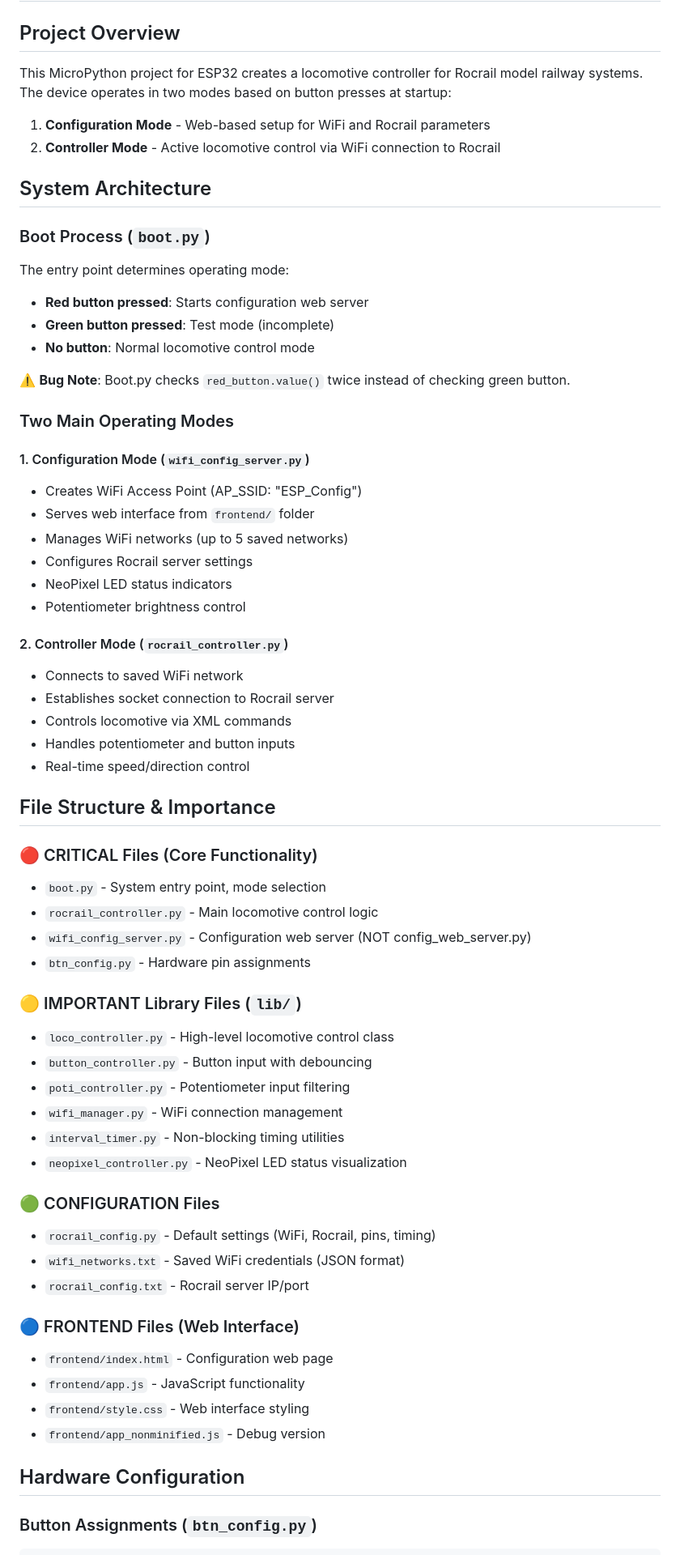
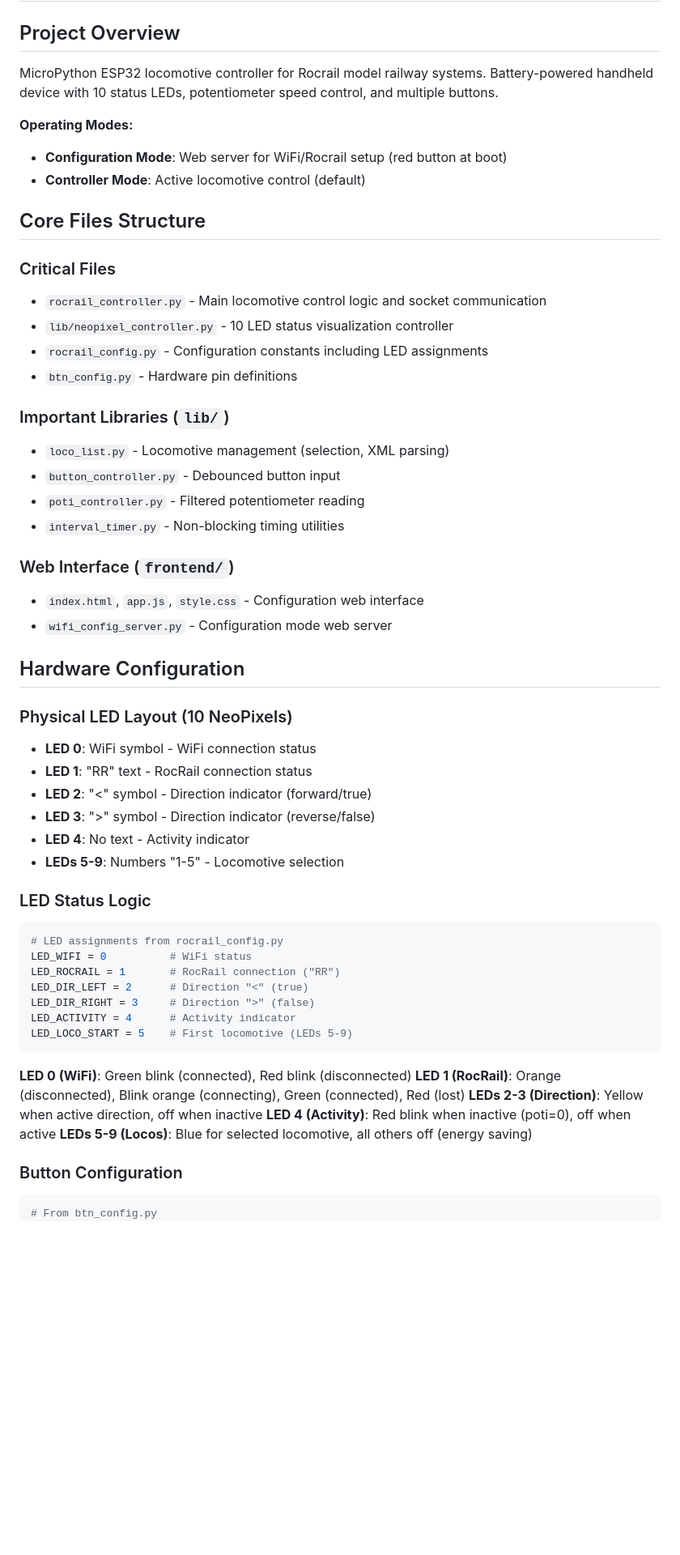
Before and after one commit to hggerdd/rocrail_remote_controller, a Markdown page: firmware/README_DEVELOPMENT.md, the part around the change printed below. Shown: that part at 81% size. Rendered like a GitHub page; blank space fills up the shorter version.

````diff
--- a/firmware/README_DEVELOPMENT.md
+++ b/firmware/README_DEVELOPMENT.md
@@ -2,67 +2,58 @@
 
 ## Project Overview
 
-This MicroPython project for ESP32 creates a locomotive controller for Rocrail model railway systems. The device operates in two modes based on button presses at startup:
+MicroPython ESP32 locomotive controller for Rocrail model railway systems. Battery-powered handheld device with 10 status LEDs, potentiometer speed control, and multiple buttons.
 
-1. **Configuration Mode** - Web-based setup for WiFi and Rocrail parameters
-2. **Controller Mode** - Active locomotive control via WiFi connection to Rocrail
+**Operating Modes:**
+- **Configuration Mode**: Web server for WiFi/Rocrail setup (red button at boot)
+- **Controller Mode**: Active locomotive control (default)
 
-## System Architecture
+## Core Files Structure
 
-### Boot Process (`boot.py`)
-The entry point determines operating mode:
-- **Red button pressed**: Starts configuration web server
-- **Green button pressed**: Test mode (incomplete)
-- **No button**: Normal locomotive control mode
+### Critical Files
+- `rocrail_controller.py` - Main locomotive control logic and socket communication
+- `lib/neopixel_controller.py` - 10 LED status visualization controller
+- `rocrail_config.py` - Configuration constants including LED assignments
+- `btn_config.py` - Hardware pin definitions
 
-⚠️ **Bug Note**: Boot.py checks `red_button.value()` twice instead of checking green button.
+### Important Libraries (`lib/`)
+- `loco_list.py` - Locomotive management (selection, XML parsing)
+- `button_controller.py` - Debounced button input
+- `poti_controller.py` - Filtered potentiometer reading
+- `interval_timer.py` - Non-blocking timing utilities
 
-### Two Main Operating Modes
-
-#### 1. Configuration Mode (`wifi_config_server.py`)
-- Creates WiFi Access Point (AP_SSID: "ESP_Config")
-- Serves web interface from `frontend/` folder
-- Manages WiFi networks (up to 5 saved networks)
-- Configures Rocrail server settings
-- NeoPixel LED status indicators
-- Potentiometer brightness control
-
-#### 2. Controller Mode (`rocrail_controller.py`)
-- Connects to saved WiFi network
-- Establishes socket connection to Rocrail server
-- Controls locomotive via XML commands
-- Handles potentiometer and button inputs
-- Real-time speed/direction control
-
-## File Structure & Importance
-
-### 🔴 CRITICAL Files (Core Functionality)
-- `boot.py` - System entry point, mode selection
-- `rocrail_controller.py` - Main locomotive control logic
-- `wifi_config_server.py` - Configuration web server (NOT config_web_server.py)
-- `btn_config.py` - Hardware pin assignments
-
-### 🟡 IMPORTANT Library Files (`lib/`)
-- `loco_controller.py` - High-level locomotive control class
-- `button_controller.py` - Button input with debouncing
-- `poti_controller.py` - Potentiometer input filtering
-- `wifi_manager.py` - WiFi connection management
-- `interval_timer.py` - Non-blocking timing utilities
-- `neopixel_controller.py` - NeoPixel LED status visualization
-
-### 🟢 CONFIGURATION Files
-- `rocrail_config.py` - Default settings (WiFi, Rocrail, pins, timing)
-- `wifi_networks.txt` - Saved WiFi credentials (JSON format)
-- `rocrail_config.txt` - Rocrail server IP/port
-
-### 🔵 FRONTEND Files (Web Interface)
-- `frontend/index.html` - Configuration web page
-- `frontend/app.js` - JavaScript functionality
-- `frontend/style.css` - Web interface styling
-- `frontend/app_nonminified.js` - Debug version
+### Web Interface (`frontend/`)
+- `index.html`, `app.js`, `style.css` - Configuration web interface
+- `wifi_config_server.py` - Configuration mode web server
 
 ## Hardware Configuration
 
-### Button Assignments (`btn_config.py`)
+### Physical LED Layout (10 NeoPixels)
+- **LED 0**: WiFi symbol - WiFi connection status
+- **LED 1**: "RR" text - RocRail connection status
+- **LED 2**: "<" symbol - Direction indicator (forward/true)
+- **LED 3**: ">" symbol - Direction indicator (reverse/false)
+- **LED 4**: No text - Activity indicator
+- **LEDs 5-9**: Numbers "1-5" - Locomotive selection
+
+### LED Status Logic
 ```python
+# LED assignments from rocrail_config.py
+LED_WIFI = 0          # WiFi status
+LED_ROCRAIL = 1       # RocRail connection ("RR")
+LED_DIR_LEFT = 2      # Direction "<" (true)
+LED_DIR_RIGHT = 3     # Direction ">" (false)
+LED_ACTIVITY = 4      # Activity indicator
+LED_LOCO_START = 5    # First locomotive (LEDs 5-9)
+```
+
+**LED 0 (WiFi)**: Green blink (connected), Red blink (disconnected)
+**LED 1 (RocRail)**: Orange (disconnected), Blink orange (connecting), Green (connected), Red (lost)
+**LEDs 2-3 (Direction)**: Yellow when active direction, off when inactive
+**LED 4 (Activity)**: Red blink when inactive (poti=0), off when active
+**LEDs 5-9 (Locos)**: Blue for selected locomotive, all others off (energy saving)
+
+### Button Configuration
+```python
+# From btn_config.py
 BTN_NOTHALT = 17          # Red emergency/config button
````
Also changed, not shown: other parts of firmware/README_DEVELOPMENT.md (+51 -115 lines).
